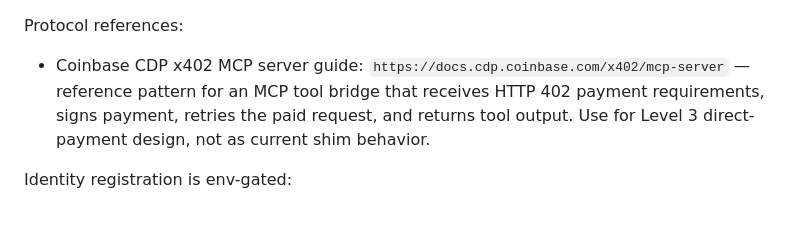
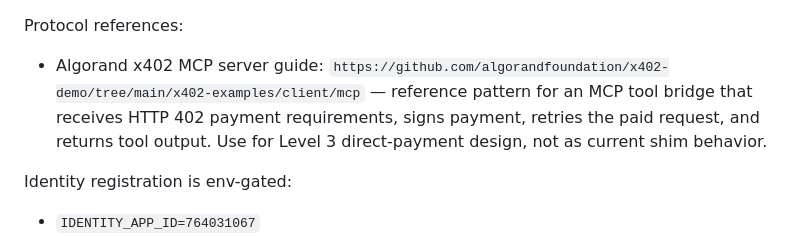
Before and after one commit to liminalshruti/algorand-berlin-2026, a Markdown page: docs/status/TESTNET_AGENT_ROLLOUT_TEMP.md, the part around the change. Rendered like a GitHub page.

Commit message:
fix: set algorand example

```diff
--- a/docs/status/TESTNET_AGENT_ROLLOUT_TEMP.md
+++ b/docs/status/TESTNET_AGENT_ROLLOUT_TEMP.md
@@ -67,8 +67,8 @@ Raw card URLs:
 
 Protocol references:
 
-- Coinbase CDP x402 MCP server guide:
-  `https://docs.cdp.coinbase.com/x402/mcp-server` — reference pattern for an MCP tool bridge that
+- Algorand x402 MCP server guide:
+  `https://github.com/algorandfoundation/x402-demo/tree/main/x402-examples/client/mcp` — reference pattern for an MCP tool bridge that
   receives HTTP 402 payment requirements, signs payment, retries the paid request, and returns tool
   output. Use for Level 3 direct-payment design, not as current shim behavior.
 
```
